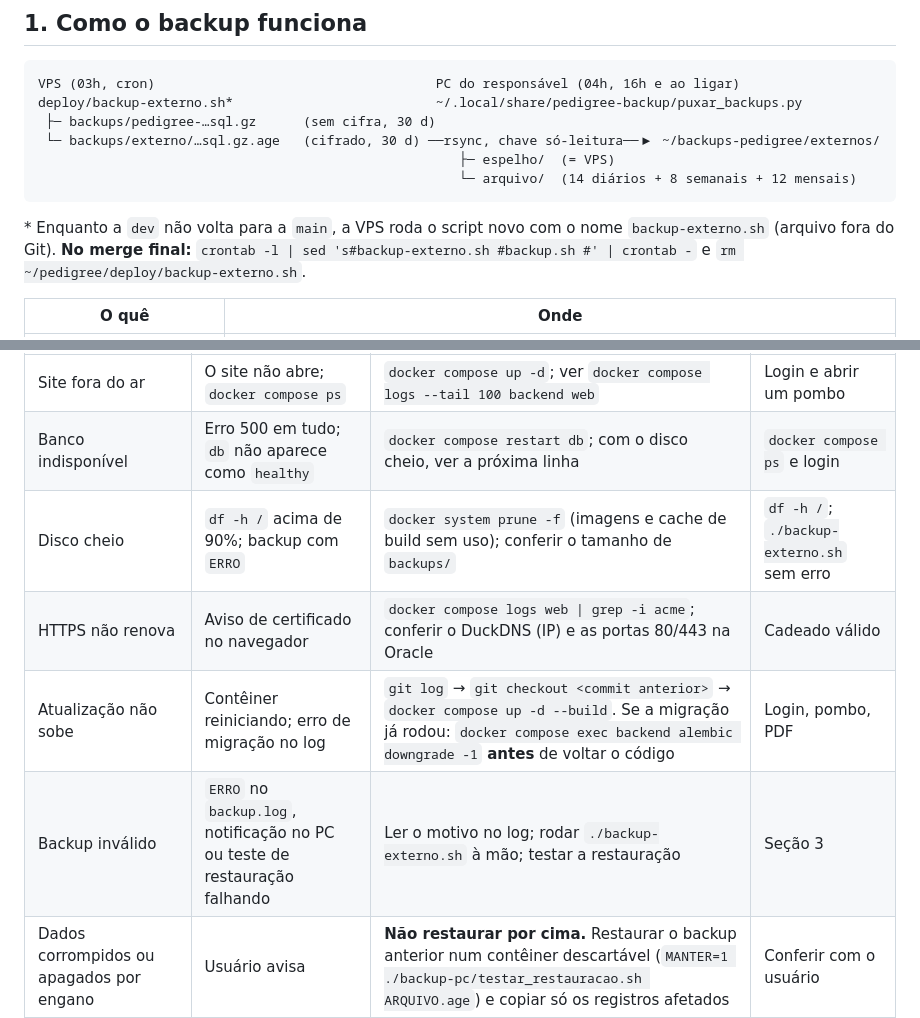
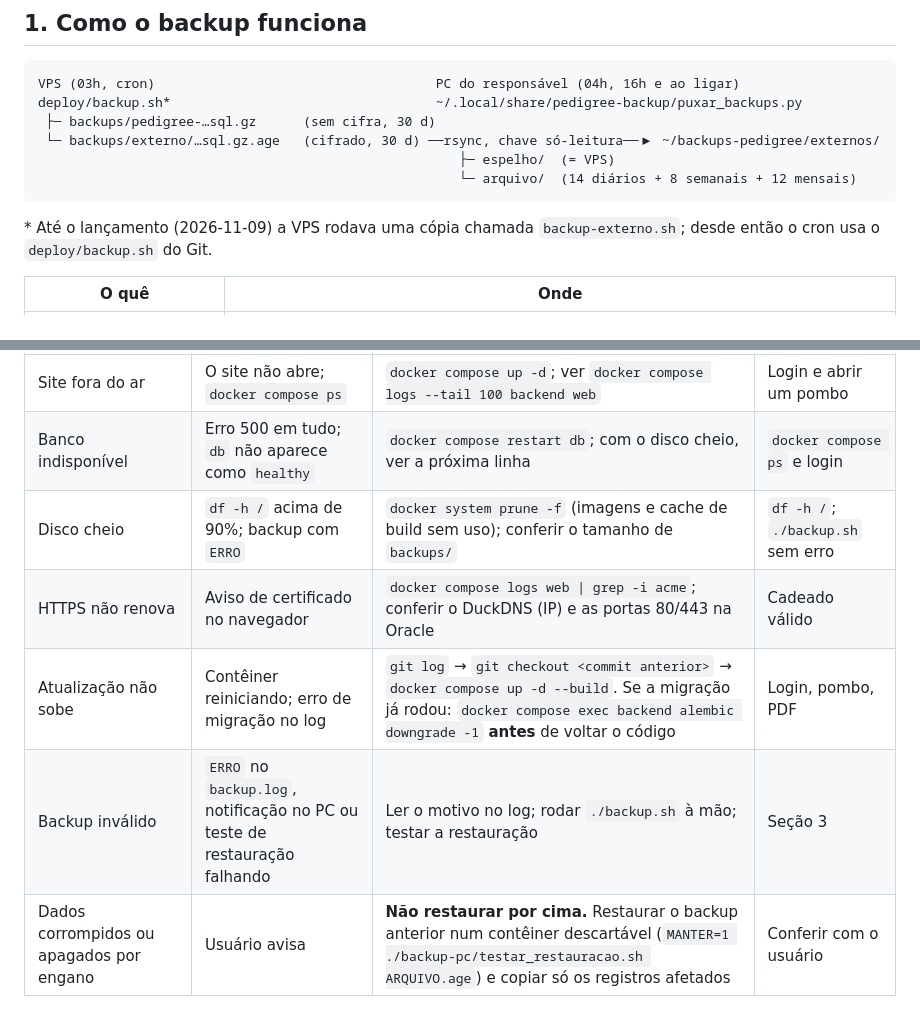
Before and after one commit to Daviif/pedigree-colombofilico, a Markdown page: docs/operacao.md, 2 parts joined by grey strips. GitHub-like rendering.

````diff
--- a/docs/operacao.md
+++ b/docs/operacao.md
@@ -9,13 +9,13 @@
 
 ```
 VPS (03h, cron)                                    PC do responsável (04h, 16h e ao ligar)
-deploy/backup-externo.sh*                          ~/.local/share/pedigree-backup/puxar_backups.py
+deploy/backup.sh*                                  ~/.local/share/pedigree-backup/puxar_backups.py
  ├─ backups/pedigree-…sql.gz      (sem cifra, 30 d)
  └─ backups/externo/…sql.gz.age   (cifrado, 30 d) ──rsync, chave só-leitura──▶ ~/backups-pedigree/externos/
                                                       ├─ espelho/  (= VPS)
                                                       └─ arquivo/  (14 diários + 8 semanais + 12 mensais)
 ```
-\* Enquanto a `dev` não volta para a `main`, a VPS roda o script novo com o nome `backup-externo.sh` (arquivo fora do Git). **No merge final:** `crontab -l | sed 's#backup-externo.sh #backup.sh #' | crontab -` e `rm ~/pedigree/deploy/backup-externo.sh`.
+\* Até o lançamento (2026-11-09) a VPS rodava uma cópia chamada `backup-externo.sh`; desde então o cron usa o `deploy/backup.sh` do Git.
 
 | O quê | Onde |
 |---|---|
@@ -92,10 +92,10 @@ Formato: **detectar → conter → recuperar → verificar**. Anote cada inciden
 |---|---|---|---|
 | Site fora do ar | O site não abre; `docker compose ps` | `docker compose up -d`; ver `docker compose logs --tail 100 backend web` | Login e abrir um pombo |
 | Banco indisponível | Erro 500 em tudo; `db` não aparece como `healthy` | `docker compose restart db`; com o disco cheio, ver a próxima linha | `docker compose ps` e login |
-| Disco cheio | `df -h /` acima de 90%; backup com `ERRO` | `docker system prune -f` (imagens e cache de build sem uso); conferir o tamanho de `backups/` | `df -h /`; `./backup-externo.sh` sem erro |
+| Disco cheio | `df -h /` acima de 90%; backup com `ERRO` | `docker system prune -f` (imagens e cache de build sem uso); conferir o tamanho de `backups/` | `df -h /`; `./backup.sh` sem erro |
 | HTTPS não renova | Aviso de certificado no navegador | `docker compose logs web \| grep -i acme`; conferir o DuckDNS (IP) e as portas 80/443 na Oracle | Cadeado válido |
 | Atualização não sobe | Contêiner reiniciando; erro de migração no log | `git log` → `git checkout <commit anterior>` → `docker compose up -d --build`. Se a migração já rodou: `docker compose exec backend alembic downgrade -1` **antes** de voltar o código | Login, pombo, PDF |
-| Backup inválido | `ERRO` no `backup.log`, notificação no PC ou teste de restauração falhando | Ler o motivo no log; rodar `./backup-externo.sh` à mão; testar a restauração | Seção 3 |
+| Backup inválido | `ERRO` no `backup.log`, notificação no PC ou teste de restauração falhando | Ler o motivo no log; rodar `./backup.sh` à mão; testar a restauração | Seção 3 |
 | Dados corrompidos ou apagados por engano | Usuário avisa | **Não restaurar por cima.** Restaurar o backup anterior num contêiner descartável (`MANTER=1 ./backup-pc/testar_restauracao.sh ARQUIVO.age`) e copiar só os registros afetados | Conferir com o usuário |
 | Conta de usuário comprometida | Acesso estranho; usuário avisa | Tela Usuários → **Desativar** (derruba as sessões na hora) → **Redefinir senha** | Último acesso |
 | Vazamento de segredo (`.env`) | Arquivo exposto, VPS invadida | Trocar a `SECRET_KEY` e a senha do banco (comandos no hotfix de 2026-11-07, no histórico do projeto) → `docker compose up -d` | Sessões antigas recebem 401 |
````
Also changed, not shown: docs/ameacas.md (+2 -2 lines), docs/lancamento.md (+9 -6 lines).
